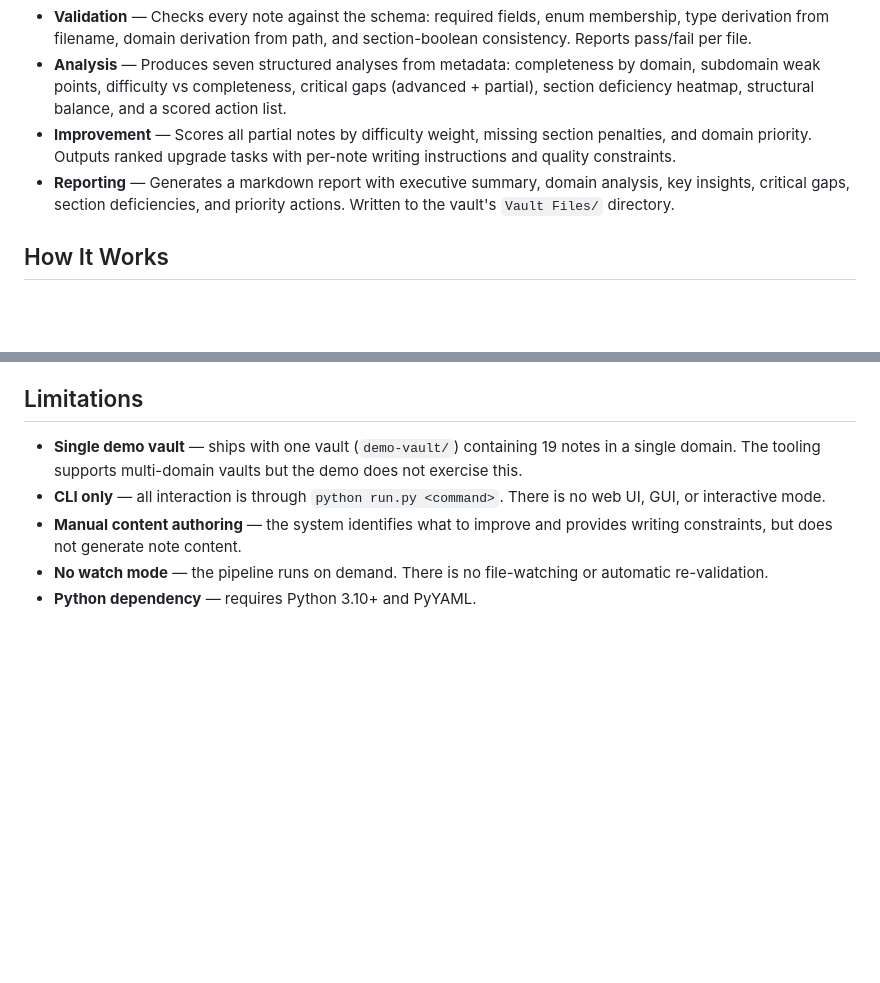
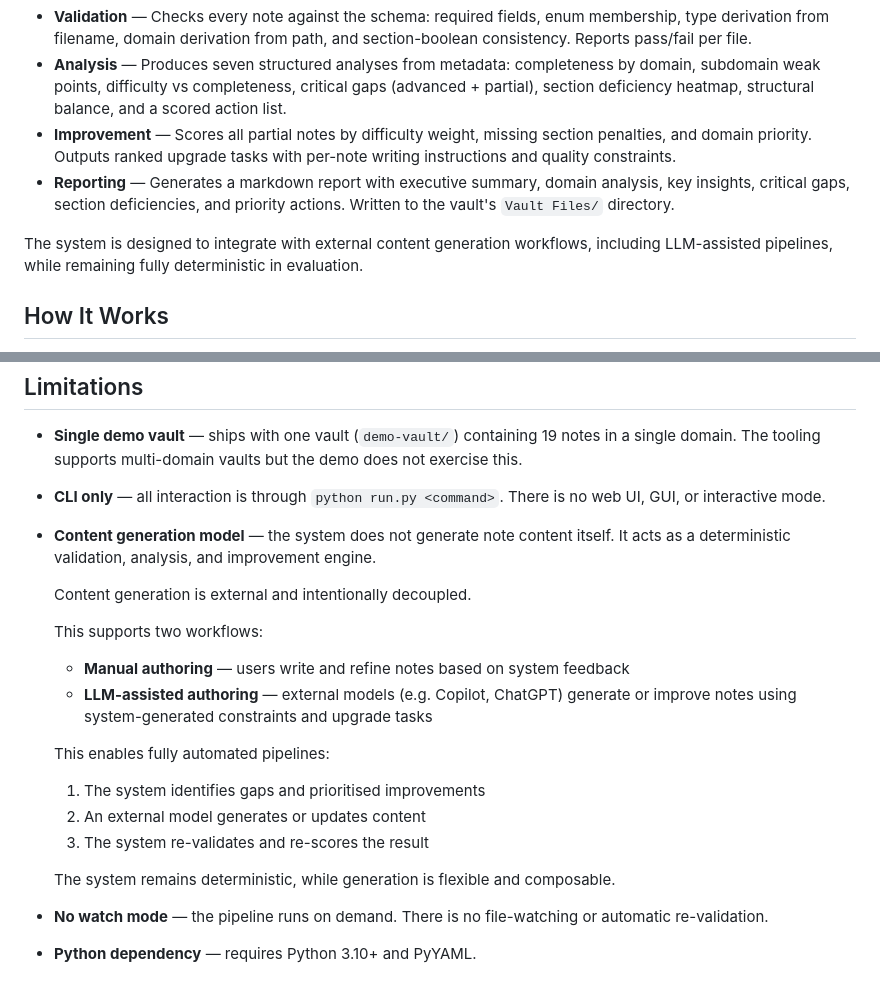
Before and after one commit to zac-mcgill/knowledge-system, a Markdown page: README.md, 2 parts joined by grey strips. Drawn GitHub-style; blank space fills up the shorter version.

Commit message:
Docs: clarify content generation model and LLM-assisted workflows.

```diff
--- a/README.md
+++ b/README.md
@@ -15,6 +15,8 @@ This is not Obsidian-specific tooling. It operates on plain markdown files with
 - **Analysis** — Produces seven structured analyses from metadata: completeness by domain, subdomain weak points, difficulty vs completeness, critical gaps (advanced + partial), section deficiency heatmap, structural balance, and a scored action list.
 - **Improvement** — Scores all partial notes by difficulty weight, missing section penalties, and domain priority. Outputs ranked upgrade tasks with per-note writing instructions and quality constraints.
 - **Reporting** — Generates a markdown report with executive summary, domain analysis, key insights, critical gaps, section deficiencies, and priority actions. Written to the vault's `Vault Files/` directory.
+
+The system is designed to integrate with external content generation workflows, including LLM-assisted pipelines, while remaining fully deterministic in evaluation.
 
 ## How It Works
 
@@ -162,6 +164,21 @@ The system implements a closed-loop improvement cycle: **validate** confirms str
 
 - **Single demo vault** — ships with one vault (`demo-vault/`) containing 19 notes in a single domain. The tooling supports multi-domain vaults but the demo does not exercise this.
 - **CLI only** — all interaction is through `python run.py <command>`. There is no web UI, GUI, or interactive mode.
-- **Manual content authoring** — the system identifies what to improve and provides writing constraints, but does not generate note content.
+- **Content generation model** — the system does not generate note content itself. It acts as a deterministic validation, analysis, and improvement engine.
+
+  Content generation is external and intentionally decoupled.
+
+  This supports two workflows:
+
+  - **Manual authoring** — users write and refine notes based on system feedback
+  - **LLM-assisted authoring** — external models (e.g. Copilot, ChatGPT) generate or improve notes using system-generated constraints and upgrade tasks
+
+  This enables fully automated pipelines:
+
+  1. The system identifies gaps and prioritised improvements
+  2. An external model generates or updates content
+  3. The system re-validates and re-scores the result
+
+  The system remains deterministic, while generation is flexible and composable.
 - **No watch mode** — the pipeline runs on demand. There is no file-watching or automatic re-validation.
 - **Python dependency** — requires Python 3.10+ and PyYAML.
```
